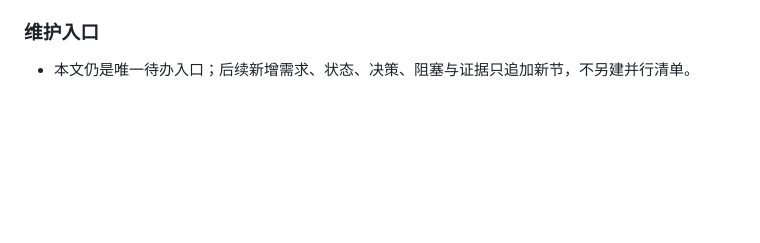
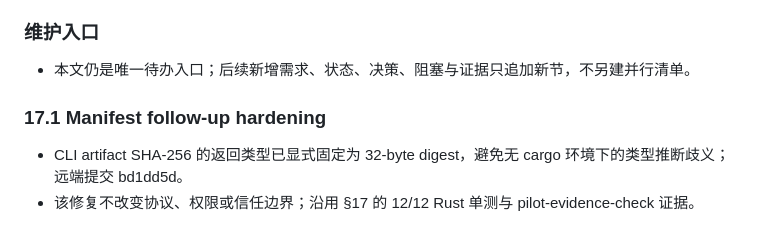
Before and after one commit to Bandersnatch0x/ruleops, a Markdown page: docs/research/use-case-issues-audit-20261024.md, the part around the change. Rendered like a GitHub page; blank space fills up the shorter version.

Commit message:
docs(audit): record manifest hardening follow-up

```diff
--- a/docs/research/use-case-issues-audit-20261024.md
+++ b/docs/research/use-case-issues-audit-20261024.md
@@ -251,3 +251,9 @@ ERF（Enterprise Rule Factory）不是单纯的规则集合或 IDE 插件，而
 ### 维护入口
 
 - 本文仍是唯一待办入口；后续新增需求、状态、决策、阻塞与证据只追加新节，不另建并行清单。
+
+
+### 17.1 Manifest follow-up hardening
+
+- CLI artifact SHA-256 的返回类型已显式固定为 32-byte digest，避免无 cargo 环境下的类型推断歧义；远端提交 bd1dd5d。
+- 该修复不改变协议、权限或信任边界；沿用 §17 的 12/12 Rust 单测与 pilot-evidence-check 证据。
```
